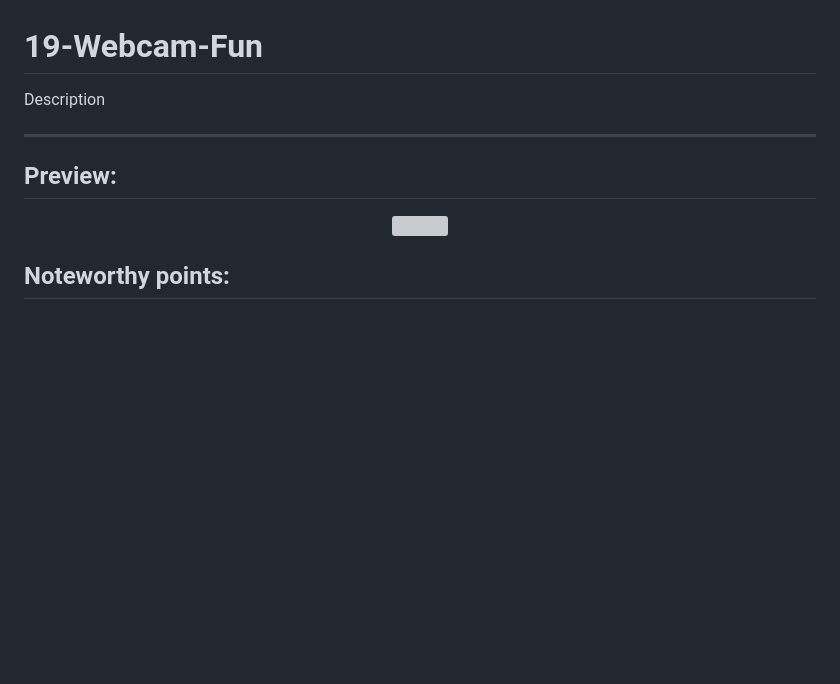
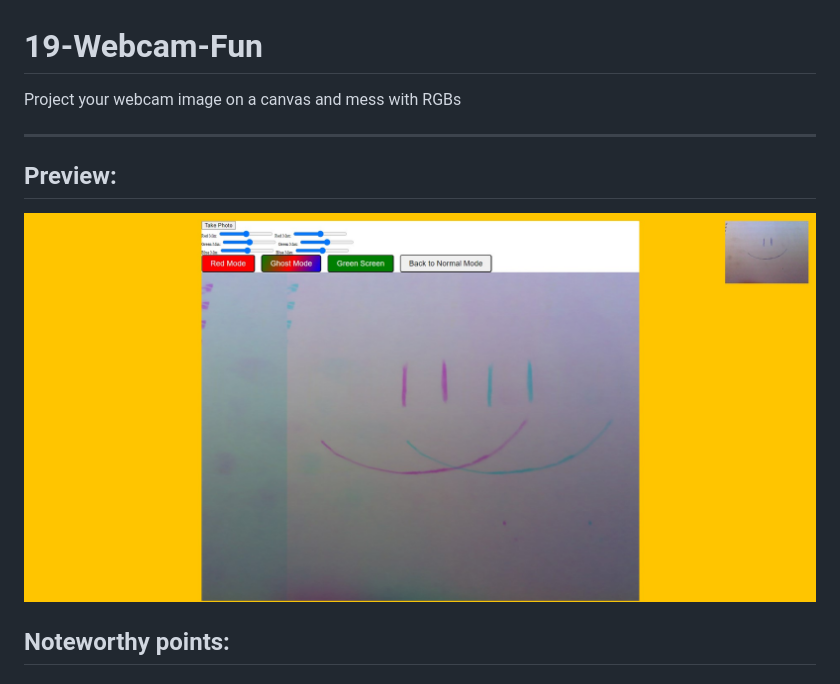
Before and after one commit to WerdnaLes/JavaScript30, a Markdown page: 19-Webcam-Fun/README.md, the part around the change printed below. GitHub-like rendering; pictures changed too: 19-Webcam-Fun/assets/webcam-fun-preview.jpg (added); blank space fills up the shorter version; grey boxes are pictures that could not be loaded.

```diff
--- a/19-Webcam-Fun/README.md
+++ b/19-Webcam-Fun/README.md
@@ -1,13 +1,13 @@
 # 19-Webcam-Fun
 
-Description
+Project your webcam image on a canvas and mess with RGBs
 
 ---
 
 ## Preview:
 
 <p align="center">
-    <img src=""></img>
+    <img src="./assets/webcam-fun-preview.jpg"></img>
 </p>
 
 ## Noteworthy points:
```
Also changed, not shown: other parts of 19-Webcam-Fun/README.md (+43 -0 lines), 3 other files.
